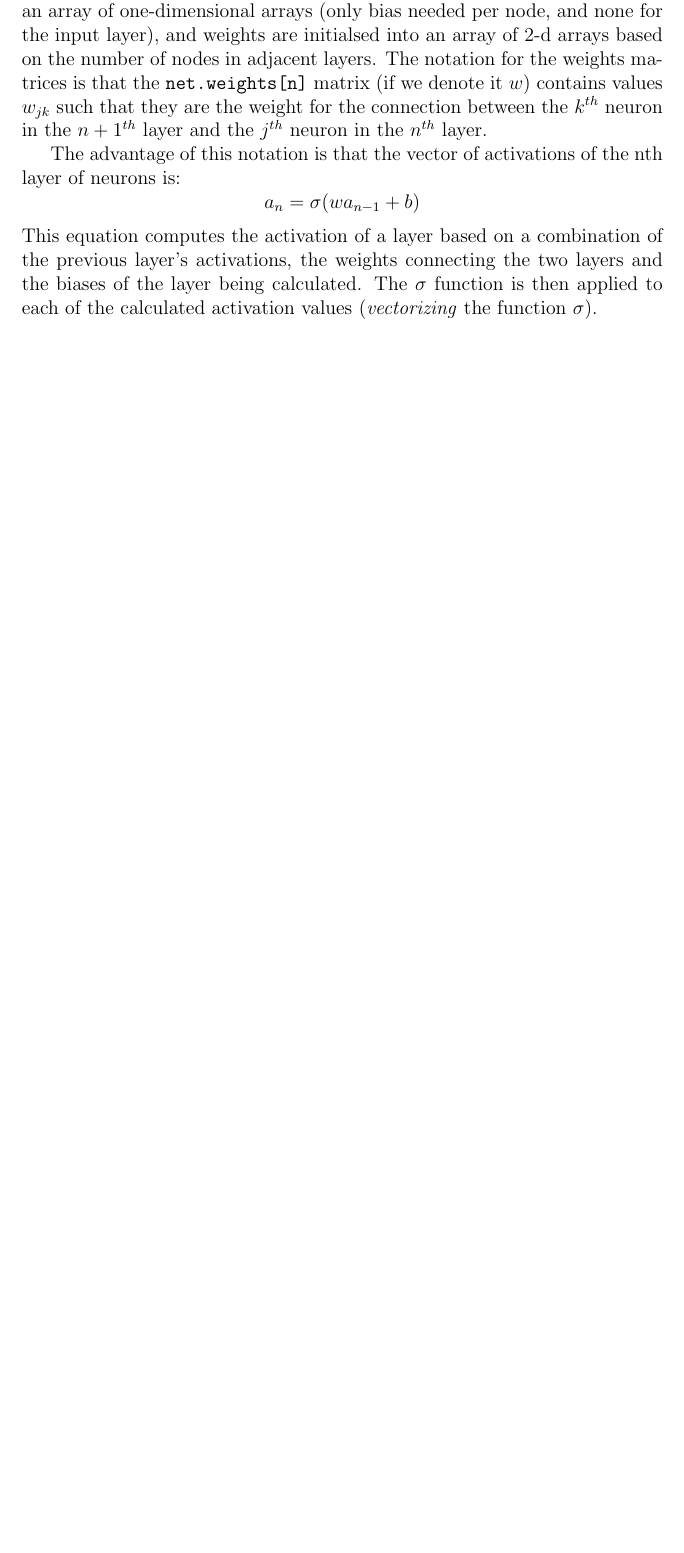
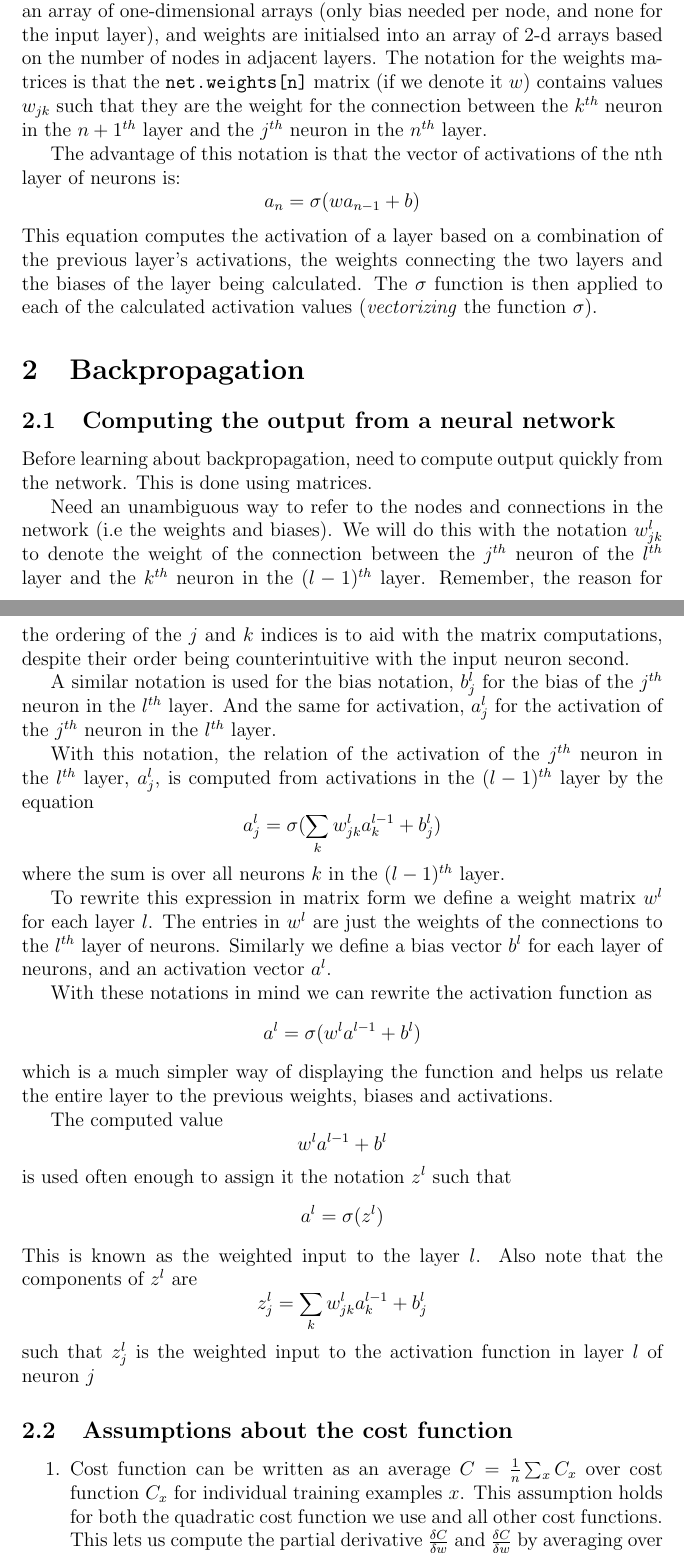
Before and after one commit to matt-friend/projects, a LaTeX document (learning_ml_mnielsen/learning.tex): part of page 3 of 3 before the commit and two parts of pages 3 and 4 of 5 after it, the two joined at a grey line, cut so that both start at the same text, the shorter picture padded with empty space. Compiled offline with pdfLaTeX.

Commit message:
more on backprop

```diff
--- a/learning_ml_mnielsen/learning.tex
+++ b/learning_ml_mnielsen/learning.tex
@@ -44,3 +44,25 @@ Weights and biases are initialised using a Gaussian distribution random number g
 
 The advantage of this notation is that the vector of activations of the nth layer of neurons is: $$a_n = \sigma (wa_{n-1}+b)$$ This equation computes the activation of a layer based on a combination of the previous layer's activations, the weights connecting the two layers and the biases of the layer being calculated. The $\sigma$ function is then applied to each of the calculated activation values (\textit{vectorizing} the function $\sigma$).
 
+\section{Backpropagation}
+
+\subsection{Computing the output from a neural network}
+Before learning about backpropagation, need to compute output quickly from the network. This is done using matrices.
+
+Need an unambiguous way to refer to the nodes and connections in the network (i.e the weights and biases). We will do this with the notation $w^l_{jk}$ to denote the weight of the connection between the $j^{th}$ neuron of the $l^{th}$ layer and the $k^{th}$ neuron in the $(l-1)^{th}$ layer. Remember, the reason for the ordering of the $j$ and $k$ indices is to aid with the matrix computations, despite their order being counterintuitive with the input neuron second.
+
+A similar notation is used for the bias notation, $b^l_j$ for the bias of the $j^{th}$ neuron in the $l^{th}$ layer. And the same for activation, $a^l_j$ for the activation of the $j^{th}$ neuron in the $l^{th}$ layer.
+
+With this notation, the relation of the activation of the $j^{th}$ neuron in the $l^{th}$ layer, $a^l_j$, is computed from activations in the $(l-1)^{th}$ layer by the equation $$a^l_j=\sigma(\sum_k w^l_{jk}a^{l-1}_k+b^l_j)$$ where the sum is over all neurons $k$ in the $(l-1)^{th}$ layer.
+
+To rewrite this expression in matrix form we define a weight matrix $w^l$ for each layer $l$. The entries in $w^l$ are just the weights of the connections to the $l^{th}$ layer of neurons. Similarly we define a bias vector $b^l$ for each layer of neurons, and an activation vector $a^l$.
+
+With these notations in mind we can rewrite the activation function as $$a^l=\sigma (w^la^{l-1}+b^l)$$ which is a much simpler way of displaying the function and helps us relate the entire layer to the previous weights, biases and activations.
+
+The computed value $$w^la^{l-1}+b^l$$ is used often enough to assign it the notation $z^l$ such that $$a^l=\sigma (z^l)$$ This is known as the weighted input to the layer $l$. Also note that the components of $z^l$ are $$z^l_j=\sum_kw^l_{jk}a^{l-1}_k+b^l_j$$ such that $z^l_j$ is the weighted input to the activation function in layer $l$ of neuron $j$
+
+\subsection{Assumptions about the cost function}
+\begin{enumerate}
+	\item Cost function can be written as an average $C = \frac{1}{n}\sum_xC_x$ over cost function $C_x$ for individual training examples $x$. This assumption holds for both the quadratic cost function we use and all other cost functions.
+		This lets us compute the partial derivative $\frac{\delta C}{\delta w}$ and $\frac{\delta C}{\delta w}$ by averaging over all the training examples, where the partial derivatives are computed by the backpropagation algorithm.
+	\item The Cost can be written as a function of the outputs from the neural network. This assumption is held by the quadratic cost function, with the cost being determined by the sum of the square of the differences in the output activations and the desired output. Although it could be said that the cost is also a function of the desired output $y$, it makes more sense to say that $C$ is merely a function of the outputs alone as $y$ is fixed parameter that helps define the function.
```
Also changed, not shown: learning_ml_mnielsen/learning.pdf, learning_ml_mnielsen/learning.tex (5 more changed lines), 4 other files.
